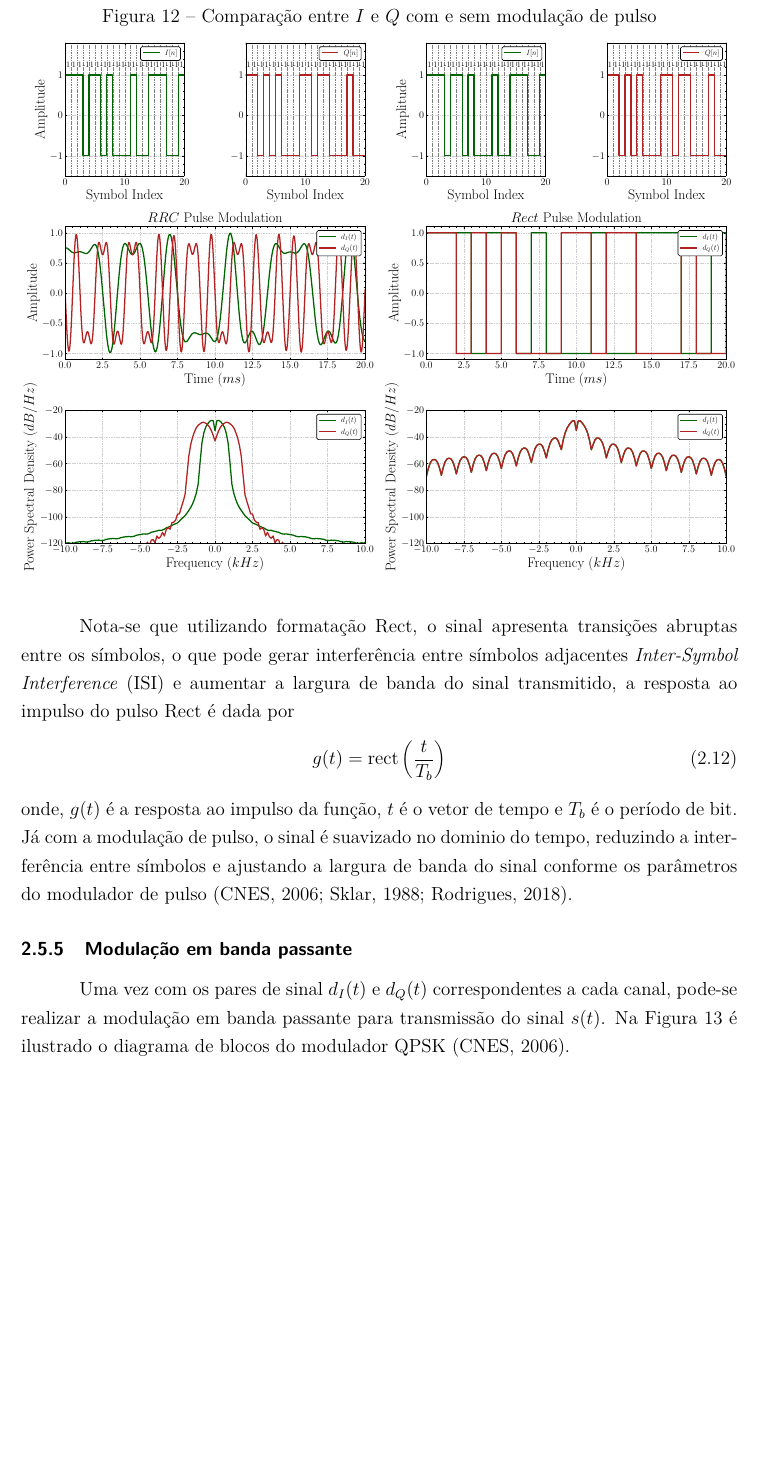
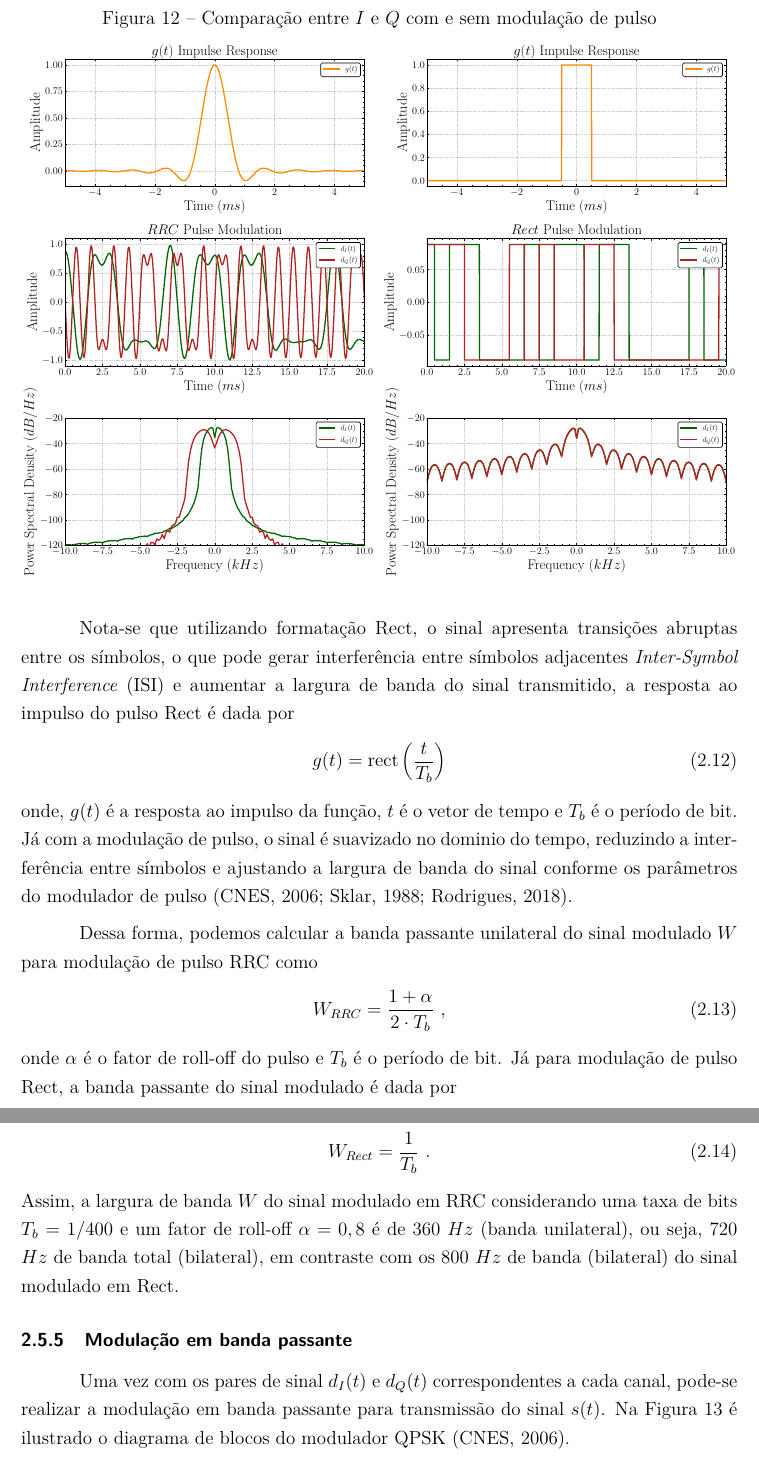
Before and after one commit to arthurcadore/monografia-tcc, a LaTeX thesis (monografia.tex, which reads capitulos/capitulo-02.tex, pretextuais/simbolos.tex): part of page 36 of 78 before the commit and two parts of pages 36 and 37 of 78 after it, the two joined at a grey line, cut so that both start at the same text, the shorter picture padded with empty space. Compiled offline with pdfLaTeX.

Commit message:
:sparkles: updated capitulo-2 on main

```diff
--- a/capitulos/capitulo-02.tex
+++ b/capitulos/capitulo-02.tex
@@ -436,6 +436,22 @@ Nota-se que utilizando formatação \gls{Rect}, o sinal apresenta transições a
 
 \noindent onde, \gls{gt} é a resposta ao impulso da função, \gls{t} é o vetor de tempo e \gls{Tb} é o período de bit. Já com a modulação de pulso, o sinal é suavizado no dominio do tempo, reduzindo a interferência entre símbolos e ajustando a largura de banda do sinal conforme os parâmetros do modulador de pulso \cite{cnes_services_and_message_formats_ed2_rev2_2006,10555531840,rodrigues_demodulador_2018}.
 
+Dessa forma, podemos calcular a banda passante unilateral do sinal modulado \gls{W} para modulação de pulso \gls{RRC} como
+
+\vspace{-1em}
+\begin{equation}
+    W_{RRC} = \frac{1 + \alpha}{2 \cdot T_b} \text{ ,}
+\end{equation}
+
+\noindent onde \gls{alpha} é o fator de roll-off do pulso e \gls{Tb} é o período de bit. Já para modulação de pulso \gls{Rect}, a banda passante do sinal modulado é dada por
+
+\vspace{-1em}
+\begin{equation}
+    W_{Rect} = \frac{1}{T_b} \text{ .}
+\end{equation}
+
+\noindent Assim, a largura de banda \gls{W} do sinal modulado em \gls{RRC} considerando uma taxa de bits \gls{Tb} = $1 / 400$ e um fator de roll-off $\alpha = 0,8$ é de 360 \gls{Hz} (banda unilateral), ou seja, 720 \gls{Hz} de banda total (bilateral), em contraste com os 800 \gls{Hz} de banda (bilateral) do sinal modulado em \gls{Rect}.
+
 \subsection{Modulação em banda passante}
 
 Uma vez com os pares de sinal \gls{dI} e \gls{dQ} correspondentes a cada canal, pode-se realizar a modulação em banda passante para transmissão do sinal \gls{st}. Na \autoref{fig:qpsk_modulator} é ilustrado o diagrama de blocos do modulador \gls{QPSK} \cite{cnes_services_and_message_formats_ed2_rev2_2006}.
--- a/pretextuais/simbolos.tex
+++ b/pretextuais/simbolos.tex
@@ -117,6 +117,11 @@
 \glsxtrnewsymbol[description={\textit{Kilohertz}}]
 {khz}
 {\ensuremath{kHz}}
+
+% Hz hertz
+\glsxtrnewsymbol[description={\textit{Hertz}}]
+{Hz}
+{\ensuremath{Hz}}
 
 % Sn - Preamble sequence
 \glsxtrnewsymbol[description={Sequêcia de preâmbulo, $S[n] = 2BEEEEBF_{16}$, (ARGOS-3)}]
```
Also changed, not shown: assets/cap2/example_formatter_comp.pdf, assets/cap2/example_formatter_impulse_rect.pdf (added), assets/cap2/example_lpf_pz.pdf, assets/cap2/receiver_lpf_freq.pdf, capitulos/capitulo-02.tex (6 more changed lines), 3 other files.
